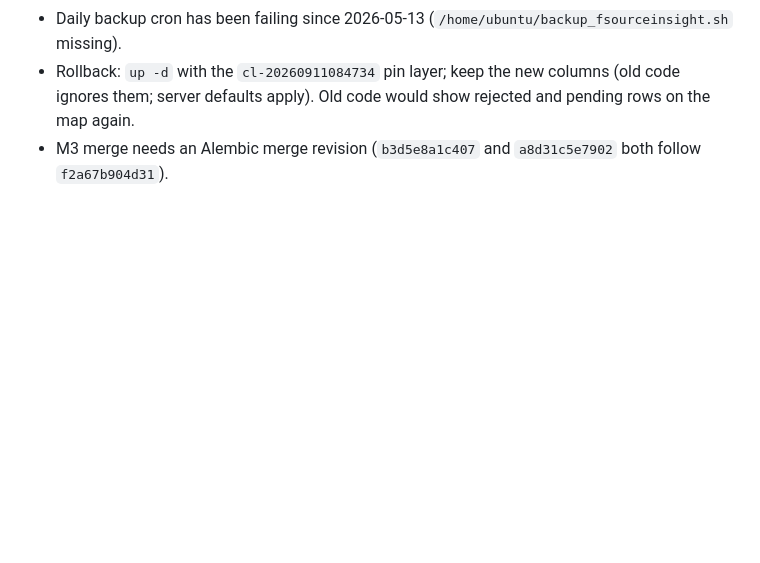
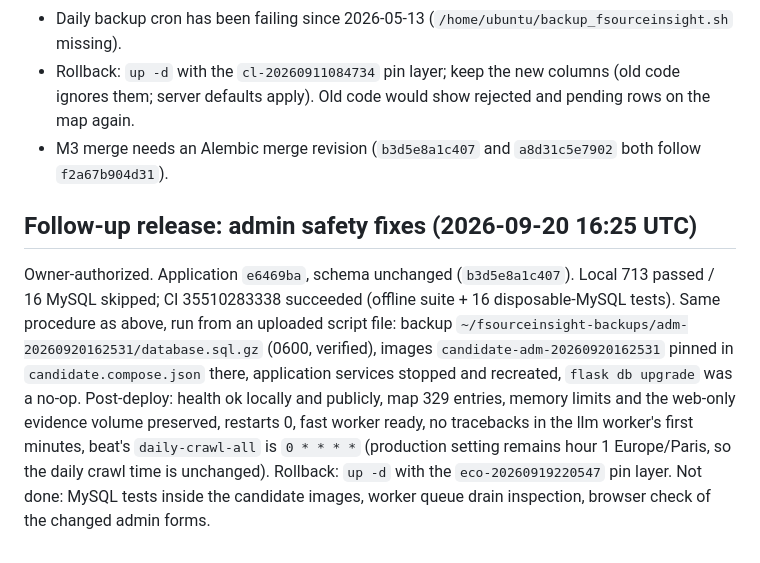
Before and after one commit to zhubinghui/FSourceInsight, a Markdown page: docs/audits/2026-09-20-ecosystem-map-release.md, the part around the change. Rendered like a GitHub page; blank space fills up the shorter version.

Commit message:
docs: record admin safety release
Co-Authored-By: Claude Fable 5.1 <noreply@anthropic.com>

```diff
--- a/docs/audits/2026-09-20-ecosystem-map-release.md
+++ b/docs/audits/2026-09-20-ecosystem-map-release.md
@@ -36,3 +36,14 @@ The 14 `flag` rows (Isère entities missing from the map; locations from general
 - Rollback: `up -d` with the `cl-20260911084734` pin layer; keep the new columns (old code ignores them; server defaults apply).
   Old code would show rejected and pending rows on the map again.
 - M3 merge needs an Alembic merge revision (`b3d5e8a1c407` and `a8d31c5e7902` both follow `f2a67b904d31`).
+
+## Follow-up release: admin safety fixes (2026-09-20 16:25 UTC)
+
+Owner-authorized. Application `e6469ba`, schema unchanged (`b3d5e8a1c407`). Local 713 passed / 16 MySQL skipped; CI 35510283338 succeeded
+(offline suite + 16 disposable-MySQL tests). Same procedure as above, run from an uploaded script file: backup
+`~/fsourceinsight-backups/adm-20260920162531/database.sql.gz` (0600, verified), images `candidate-adm-20260920162531` pinned in
+`candidate.compose.json` there, application services stopped and recreated, `flask db upgrade` was a no-op.
+Post-deploy: health ok locally and publicly, map 329 entries, memory limits and the web-only evidence volume preserved, restarts 0,
+fast worker ready, no tracebacks in the llm worker's first minutes, beat's `daily-crawl-all` is `0 * * * *` (production setting remains
+hour 1 Europe/Paris, so the daily crawl time is unchanged). Rollback: `up -d` with the `eco-20260919220547` pin layer.
+Not done: MySQL tests inside the candidate images, worker queue drain inspection, browser check of the changed admin forms.
```
Also changed, not shown: CLAUDE.md (+1 -1 lines).
